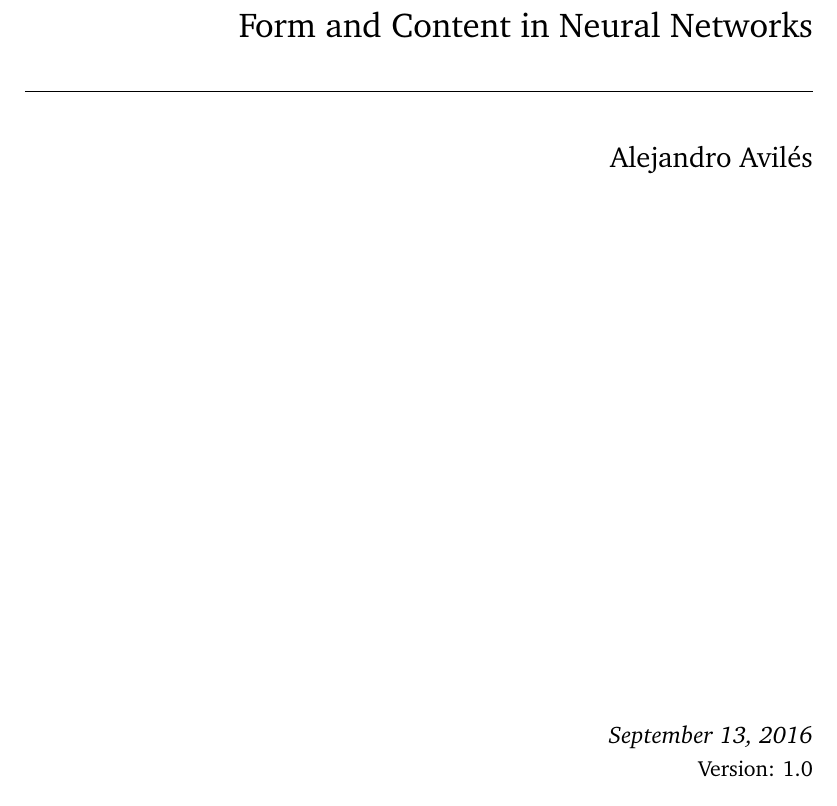
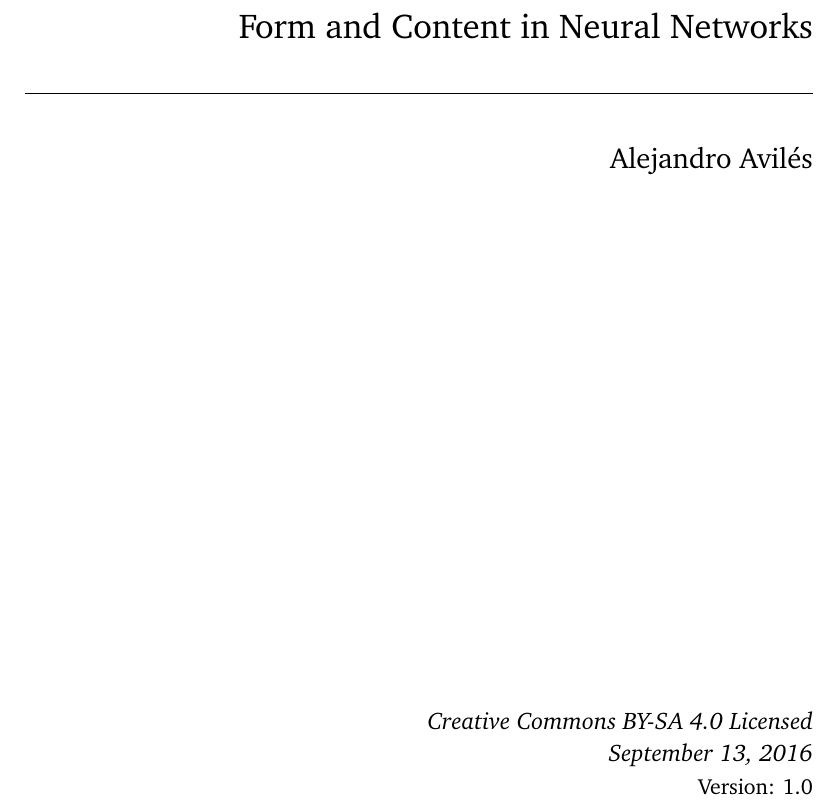
Before and after one commit to OmeGak/ai-thesis, a LaTeX thesis (thesis.tex, which reads content/titlepages.tex): part of page 1 of 86, cut so that both start at the same text. Compiled offline with pdfLaTeX.

Commit message:
Add content license

```diff
--- a/content/titlepages.tex
+++ b/content/titlepages.tex
@@ -10,6 +10,7 @@
 	\rule[5pt]{\textwidth}{.4pt} \par
 	{\Large\thesisName}
 	\vfill
+	\textit{\large\thesisLicense} \\
 	\textit{\large\thesisDate} \\
 	Version: \thesisVersion
 \end{titlepage}
--- a/thesis.tex
+++ b/thesis.tex
@@ -25,6 +25,7 @@
 \newcommand{\thesisTitle}{Form and Content in Neural Networks}
 \newcommand{\thesisName}{Alejandro Avilés}
 \newcommand{\thesisSubject}{Unconventional Applications of Deep Learning}
+\newcommand{\thesisLicense}{\href{https://creativecommons.org/licenses/by-sa/4.0/}{Creative Commons BY-SA 4.0 Licensed}}
 \newcommand{\thesisDate}{September 13, 2016}
 \newcommand{\thesisVersion}{1.0}
 \newcommand{\thesisFirstSupervisor}{Fernando Berzal}
```
